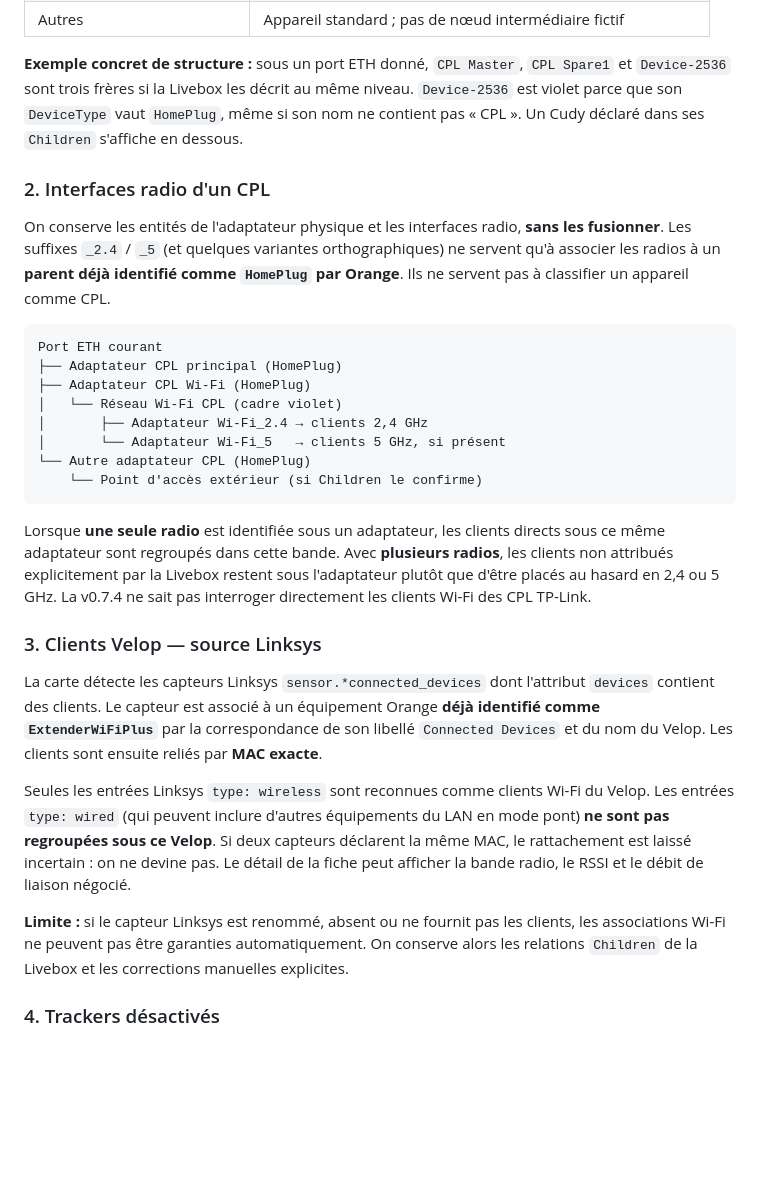
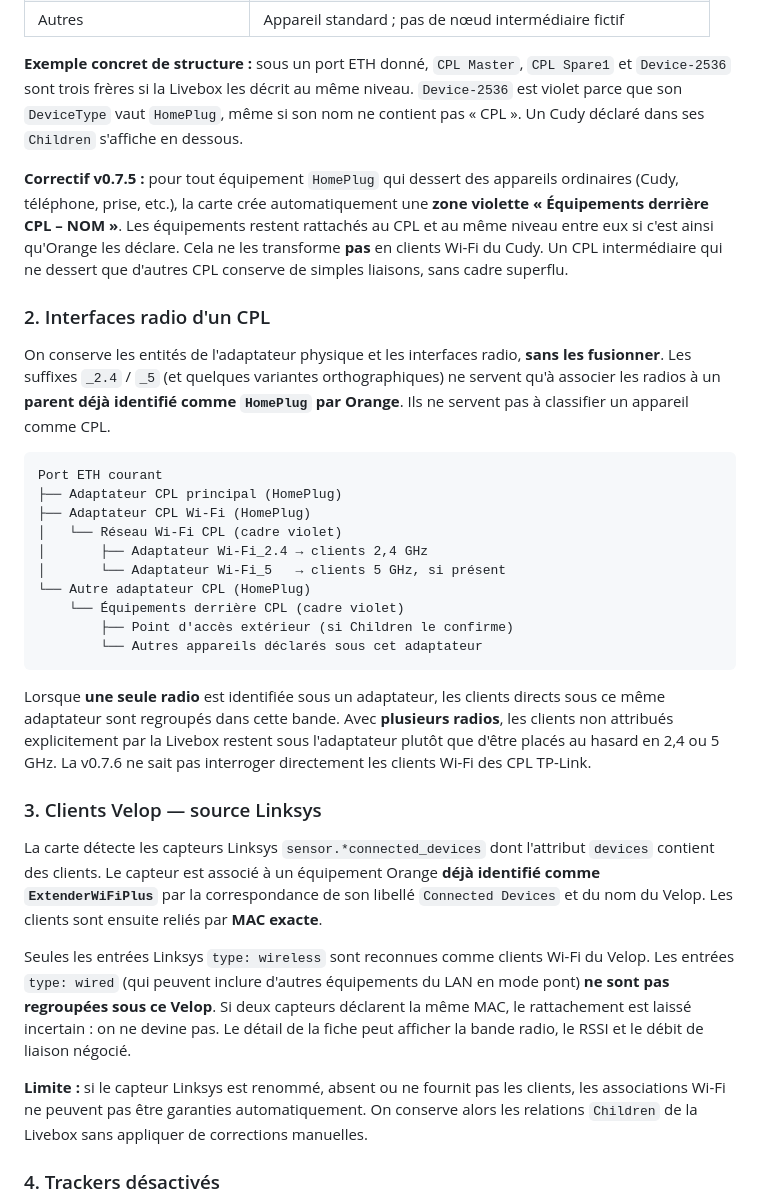
Before and after one commit to Stitchou/livebox-reseau, a Markdown page: README.md, the part around one of its changes. Rendered like a GitHub page; blank space fills up the shorter version.

````diff
--- a/README.md
+++ b/README.md
@@ -38,6 +38,8 @@ Les nœuds matériels sont reconnus à l'aide du champ Orange **`DeviceType`**,
 
 **Exemple concret de structure :** sous un port ETH donné, `CPL Master`, `CPL Spare1` et `Device-2536` sont trois frères si la Livebox les décrit au même niveau. `Device-2536` est violet parce que son `DeviceType` vaut `HomePlug`, même si son nom ne contient pas « CPL ». Un Cudy déclaré dans ses `Children` s'affiche en dessous.
 
+**Correctif v0.7.5 :** pour tout équipement `HomePlug` qui dessert des appareils ordinaires (Cudy, téléphone, prise, etc.), la carte crée automatiquement une **zone violette « Équipements derrière CPL – NOM »**. Les équipements restent rattachés au CPL et au même niveau entre eux si c'est ainsi qu'Orange les déclare. Cela ne les transforme **pas** en clients Wi-Fi du Cudy. Un CPL intermédiaire qui ne dessert que d'autres CPL conserve de simples liaisons, sans cadre superflu.
+
 ### 2. Interfaces radio d'un CPL
 
 On conserve les entités de l'adaptateur physique et les interfaces radio, **sans les fusionner**. Les suffixes `_2.4` / `_5` (et quelques variantes orthographiques) ne servent qu'à associer les radios à un **parent déjà identifié comme `HomePlug` par Orange**. Ils ne servent pas à classifier un appareil comme CPL.
@@ -50,10 +52,12 @@ Port ETH courant
 │       ├── Adaptateur Wi-Fi_2.4 → clients 2,4 GHz
 │       └── Adaptateur Wi-Fi_5   → clients 5 GHz, si présent
 └── Autre adaptateur CPL (HomePlug)
-    └── Point d'accès extérieur (si Children le confirme)
+    └── Équipements derrière CPL (cadre violet)
+        ├── Point d'accès extérieur (si Children le confirme)
+        └── Autres appareils déclarés sous cet adaptateur
 ```
 
-Lorsque **une seule radio** est identifiée sous un adaptateur, les clients directs sous ce même adaptateur sont regroupés dans cette bande. Avec **plusieurs radios**, les clients non attribués explicitement par la Livebox restent sous l'adaptateur plutôt que d'être placés au hasard en 2,4 ou 5 GHz. La v0.7.4 ne sait pas interroger directement les clients Wi-Fi des CPL TP-Link.
+Lorsque **une seule radio** est identifiée sous un adaptateur, les clients directs sous ce même adaptateur sont regroupés dans cette bande. Avec **plusieurs radios**, les clients non attribués explicitement par la Livebox restent sous l'adaptateur plutôt que d'être placés au hasard en 2,4 ou 5 GHz. La v0.7.6 ne sait pas interroger directement les clients Wi-Fi des CPL TP-Link.
 
 ### 3. Clients Velop — source Linksys
 
@@ -61,7 +65,7 @@ La carte détecte les capteurs Linksys `sensor.*connected_devices` dont l'attrib
 
 Seules les entrées Linksys `type: wireless` sont reconnues comme clients Wi-Fi du Velop. Les entrées `type: wired` (qui peuvent inclure d'autres équipements du LAN en mode pont) **ne sont pas regroupées sous ce Velop**. Si deux capteurs déclarent la même MAC, le rattachement est laissé incertain : on ne devine pas. Le détail de la fiche peut afficher la bande radio, le RSSI et le débit de liaison négocié.
 
-**Limite :** si le capteur Linksys est renommé, absent ou ne fournit pas les clients, les associations Wi-Fi ne peuvent pas être garanties automatiquement. On conserve alors les relations `Children` de la Livebox et les corrections manuelles explicites.
+**Limite :** si le capteur Linksys est renommé, absent ou ne fournit pas les clients, les associations Wi-Fi ne peuvent pas être garanties automatiquement. On conserve alors les relations `Children` de la Livebox sans appliquer de corrections manuelles.
 
 ### 4. Trackers désactivés
 
````
Also changed, not shown: other parts of README.md (+14 -12 lines), CHANGELOG.md (+18 -0 lines), assets/topologie-exemple-fictif.png, assets/topologie-mobile-fictif.png, 6 other files.
